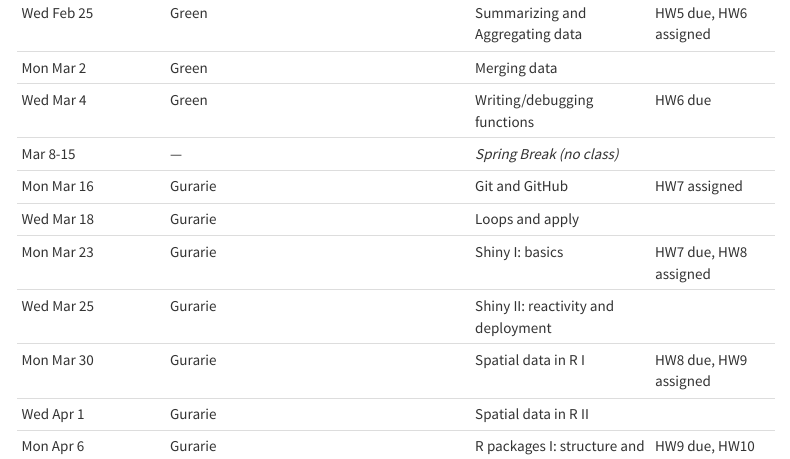
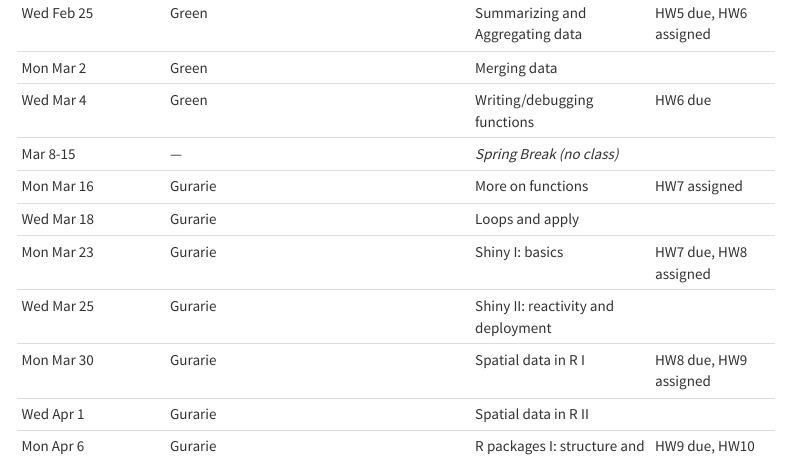
Before and after one commit to EliGurarie/EFB654, an R Markdown document (syllabus.rmd): the page in a window 1100 px wide, from 3350 px down. The pictures show the output file syllabus.html that the author committed with the source, opened offline; menus at the side of the page are left out.

Commit message:
Updated schedule

```diff
--- a/syllabus.rmd
+++ b/syllabus.rmd
@@ -123,7 +123,7 @@ Schedule an initial project meeting with Dr. Green or Dr. Gurarie by Feb 28 to d
 | Mon Mar 2 | Green | Merging data | |
 | Wed Mar 4 | Green | Writing/debugging functions | HW6 due |
 | Mar 8-15 | — | *Spring Break (no class)* | |
-| Mon Mar 16 | Gurarie | Git and GitHub | HW7 assigned |
+| Mon Mar 16 | Gurarie | More on functions | HW7 assigned |
 | Wed Mar 18 | Gurarie | Loops and apply | |
 | Mon Mar 23 | Gurarie | Shiny I: basics | HW7 due, HW8 assigned |
 | Wed Mar 25 | Gurarie | Shiny II: reactivity and deployment | |
```
Also changed, not shown: syllabus.html.
